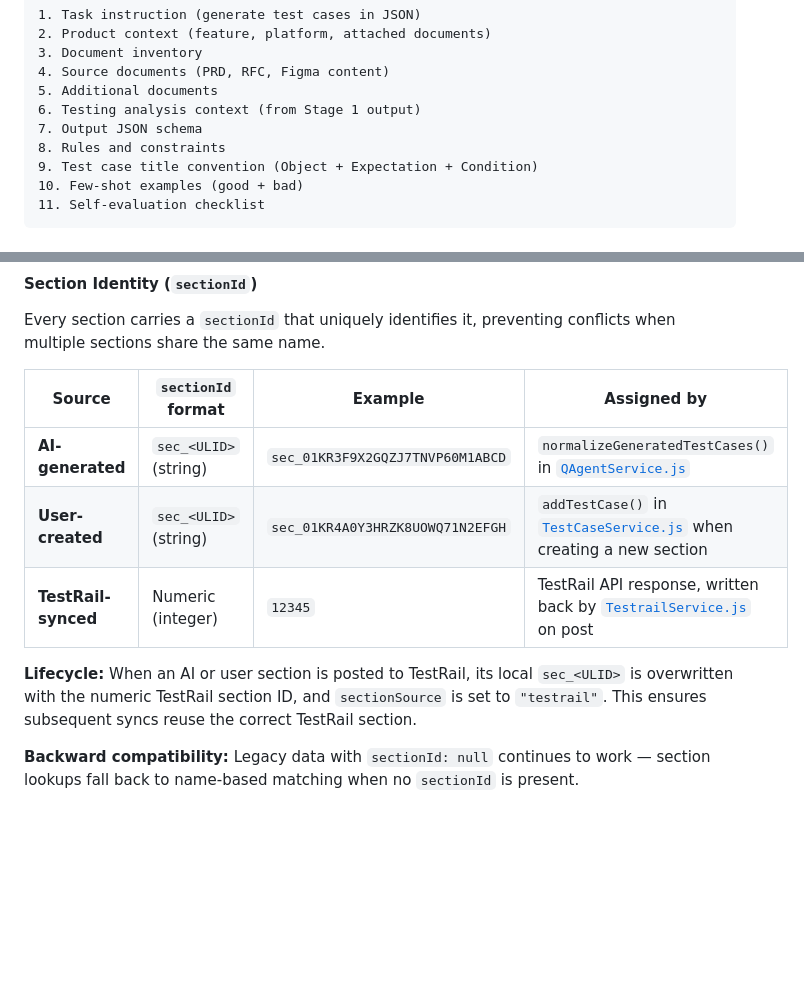
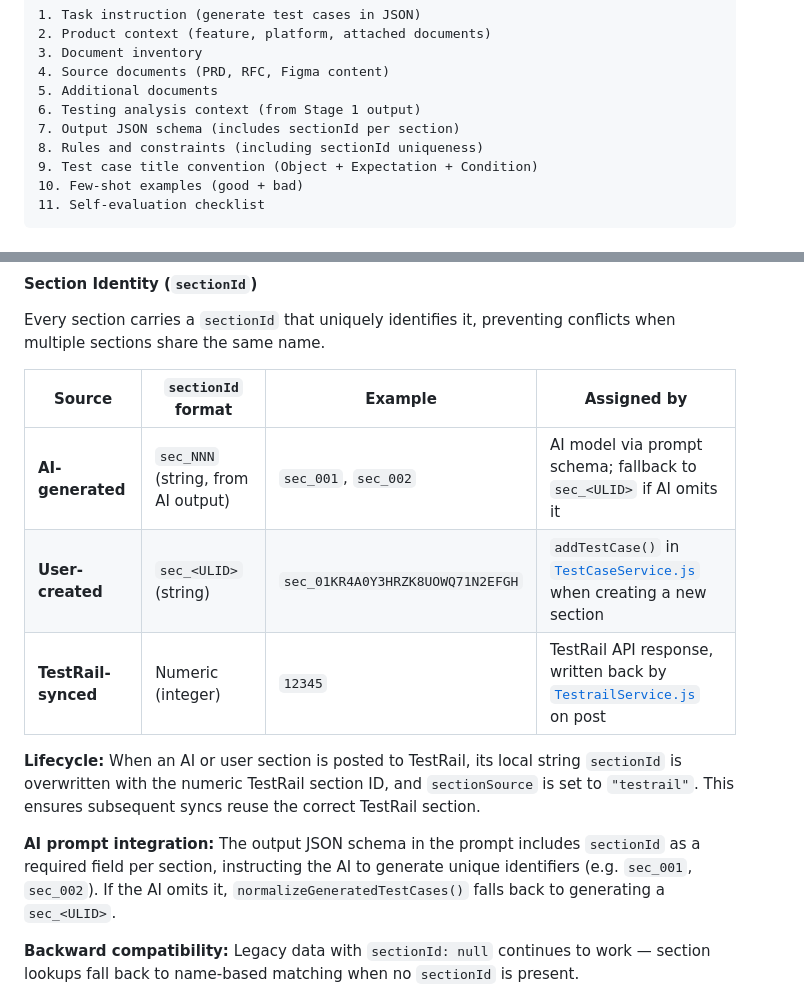
Before and after one commit to iamcasperwein/testcase-analysis-and-generator, a Markdown page: README.md, 2 parts joined by grey strips. Drawn GitHub-style; blank space fills up the shorter version.

Commit message:
add sectionId

```diff
--- a/README.md
+++ b/README.md
@@ -203,8 +203,8 @@ Produces a JSON array of test cases grouped by section. The prompt includes:
 4. Source documents (PRD, RFC, Figma content)
 5. Additional documents
 6. Testing analysis context (from Stage 1 output)
-7. Output JSON schema
-8. Rules and constraints
+7. Output JSON schema (includes sectionId per section)
+8. Rules and constraints (including sectionId uniqueness)
 9. Test case title convention (Object + Expectation + Condition)
 10. Few-shot examples (good + bad)
 11. Self-evaluation checklist
@@ -279,11 +279,13 @@ Every section carries a `sectionId` that uniquely identifies it, preventing conf
 
 | Source | `sectionId` format | Example | Assigned by |
 |---|---|---|---|
-| **AI-generated** | `sec_<ULID>` (string) | `sec_01KR3F9X2GQZJ7TNVP60M1ABCD` | `normalizeGeneratedTestCases()` in [`QAgentService.js`](service/QAgentService.js) |
+| **AI-generated** | `sec_NNN` (string, from AI output) | `sec_001`, `sec_002` | AI model via prompt schema; fallback to `sec_<ULID>` if AI omits it |
 | **User-created** | `sec_<ULID>` (string) | `sec_01KR4A0Y3HRZK8UOWQ71N2EFGH` | `addTestCase()` in [`TestCaseService.js`](service/TestCaseService.js) when creating a new section |
 | **TestRail-synced** | Numeric (integer) | `12345` | TestRail API response, written back by [`TestrailService.js`](service/TestrailService.js) on post |
 
-**Lifecycle:** When an AI or user section is posted to TestRail, its local `sec_<ULID>` is overwritten with the numeric TestRail section ID, and `sectionSource` is set to `"testrail"`. This ensures subsequent syncs reuse the correct TestRail section.
+**Lifecycle:** When an AI or user section is posted to TestRail, its local string `sectionId` is overwritten with the numeric TestRail section ID, and `sectionSource` is set to `"testrail"`. This ensures subsequent syncs reuse the correct TestRail section.
+
+**AI prompt integration:** The output JSON schema in the prompt includes `sectionId` as a required field per section, instructing the AI to generate unique identifiers (e.g. `sec_001`, `sec_002`). If the AI omits it, `normalizeGeneratedTestCases()` falls back to generating a `sec_<ULID>`.
 
 **Backward compatibility:** Legacy data with `sectionId: null` continues to work — section lookups fall back to name-based matching when no `sectionId` is present.
 
```
Also changed, not shown: other parts of README.md (+1 -1 lines).
